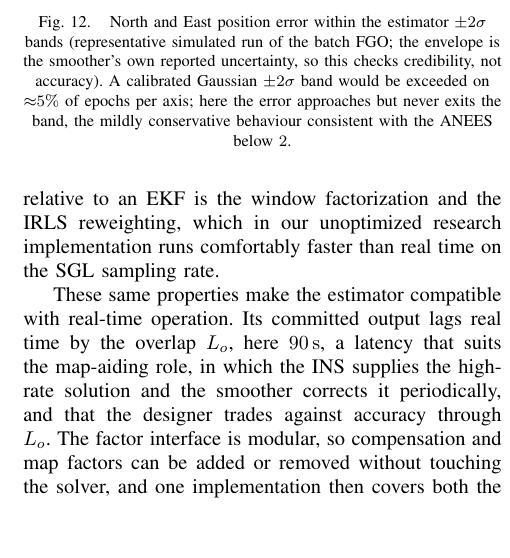
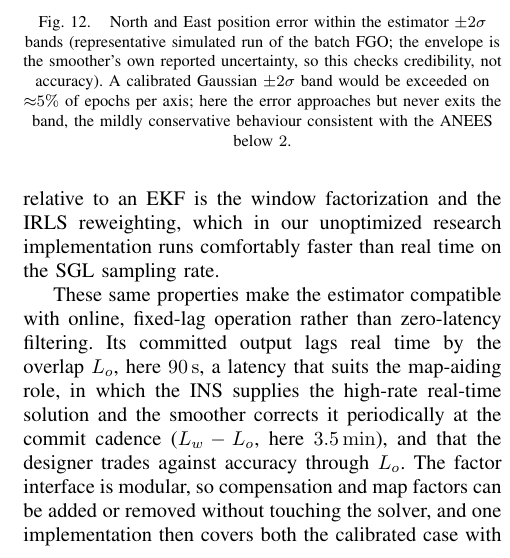
Before and after one commit to cinco125-source/MagNav, a LaTeX paper (paper/taes_fgo_magnav.tex): part of one column of page 14 of 17, cut so that both start at the same text, the shorter picture padded with empty space. Compiled offline with pdfLaTeX.

Commit message:
Paper: frame as online fixed-lag (not zero-latency); state 3.5-min commit cadence
Tightens the operational-cost paragraph to say the estimator is compatible with
online, fixed-lag operation rather than zero-latency filtering, and makes the
INS-high-rate / smoother-periodic-correction architecture and the 3.5-min commit
cadence (L_w - L_o) explicit, so the 90 s latency is not read as a real-time claim.

```diff
--- a/paper/taes_fgo_magnav.tex
+++ b/paper/taes_fgo_magnav.tex
@@ -1326,11 +1326,12 @@ not the flight. The one-time overhead relative to an EKF is the window
 factorization and the IRLS reweighting, which in our unoptimized research
 implementation runs comfortably faster than real time on the SGL sampling rate.
 
-These same properties make the estimator compatible with real-time operation. Its
-committed output lags real time by the overlap $L_o$, here \SI{90}{\second}, a
-latency that suits the map-aiding role, in which the INS supplies the high-rate
-solution and the smoother corrects it periodically, and that the designer trades
-against accuracy through $L_o$. The factor interface is modular, so
+These same properties make the estimator compatible with online, fixed-lag
+operation rather than zero-latency filtering. Its committed output lags real time by
+the overlap $L_o$, here \SI{90}{\second}, a latency that suits the map-aiding role,
+in which the INS supplies the high-rate real-time solution and the smoother corrects
+it periodically at the commit cadence ($L_w-L_o$, here \SI{3.5}{\minute}), and that
+the designer trades against accuracy through $L_o$. The factor interface is modular, so
 compensation and map factors can be added or removed without touching
 the solver, and one implementation then covers both the calibrated case with frozen
 coefficients and the cold-start case with adaptive coefficients. Integrating it with an operational system amounts to feeding
```
